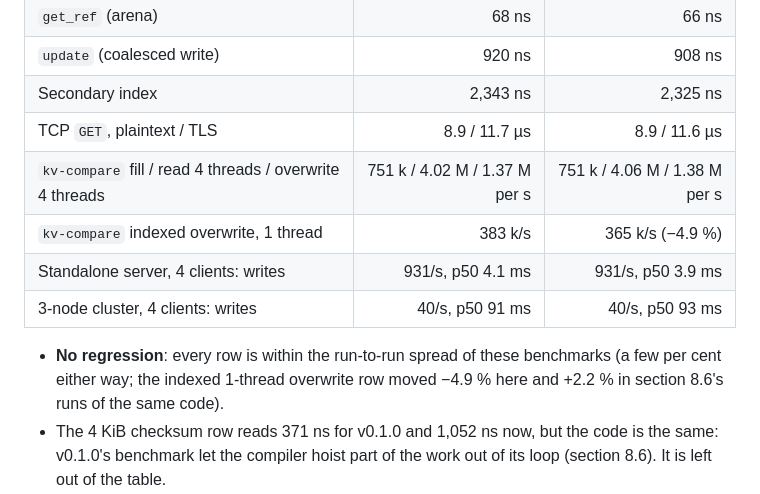
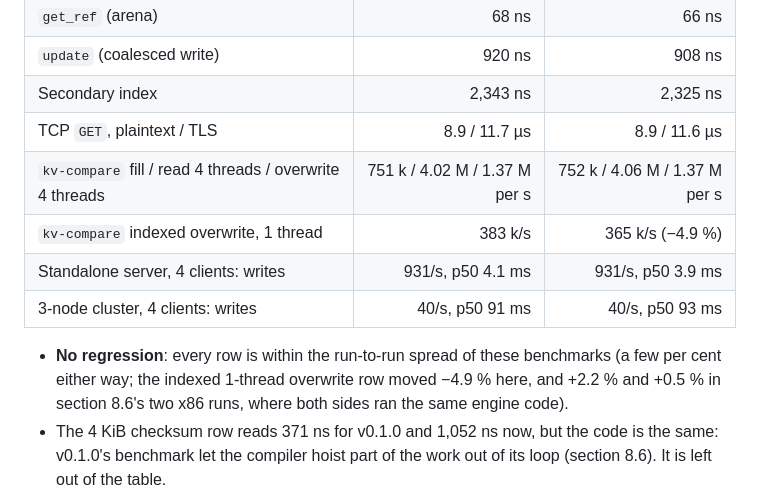
Before and after one commit to Twilight-Techy/storine, a Markdown page: docs/BENCHMARK_REPORT.md, the part around the change. Rendered like a GitHub page.

Commit message:
BENCHMARK_REPORT 8.7: correct two figures
Co-Authored-By: Claude Opus 5.5 <noreply@anthropic.com>

```diff
--- a/docs/BENCHMARK_REPORT.md
+++ b/docs/BENCHMARK_REPORT.md
@@ -524,11 +524,11 @@ The changes since v0.1.0 that run on every request (sealing hooks in the Raft lo
 | `update` (coalesced write) | 920 ns | 908 ns |
 | Secondary index | 2,343 ns | 2,325 ns |
 | TCP `GET`, plaintext / TLS | 8.9 / 11.7 µs | 8.9 / 11.6 µs |
-| `kv-compare` fill / read 4 threads / overwrite 4 threads | 751 k / 4.02 M / 1.37 M per s | 751 k / 4.06 M / 1.38 M per s |
+| `kv-compare` fill / read 4 threads / overwrite 4 threads | 751 k / 4.02 M / 1.37 M per s | 752 k / 4.06 M / 1.37 M per s |
 | `kv-compare` indexed overwrite, 1 thread | 383 k/s | 365 k/s (−4.9 %) |
 | Standalone server, 4 clients: writes | 931/s, p50 4.1 ms | 931/s, p50 3.9 ms |
 | 3-node cluster, 4 clients: writes | 40/s, p50 91 ms | 40/s, p50 93 ms |
 
-- **No regression**: every row is within the run-to-run spread of these benchmarks (a few per cent either way; the indexed 1-thread overwrite row moved −4.9 % here and +2.2 % in section 8.6's runs of the same code).
+- **No regression**: every row is within the run-to-run spread of these benchmarks (a few per cent either way; the indexed 1-thread overwrite row moved −4.9 % here, and +2.2 % and +0.5 % in section 8.6's two x86 runs, where both sides ran the same engine code).
 - The 4 KiB checksum row reads 371 ns for v0.1.0 and 1,052 ns now, but the code is the same: v0.1.0's benchmark let the compiler hoist part of the work out of its loop (section 8.6). It is left out of the table.
 - **Found, not caused by these changes**: a single-group cluster commits a write in about 90 ms, so four clients reach 40 writes a second, in v0.1.0 as now. A standalone server takes 4 ms. On this machine the three nodes share four vCPUs and one disk, which explains some of it but not a factor of twenty. This needs its own investigation.
```
